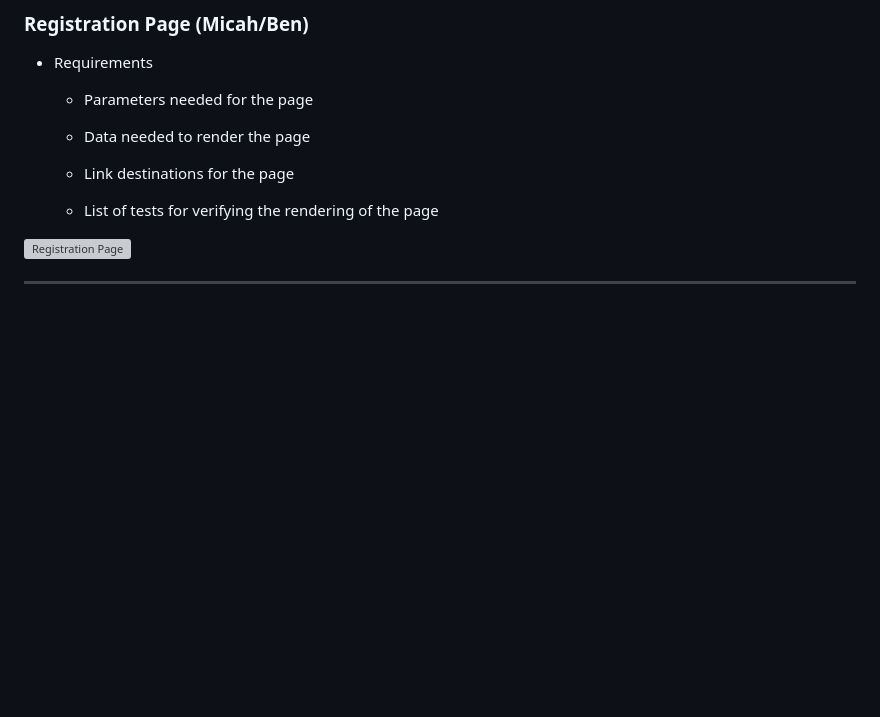
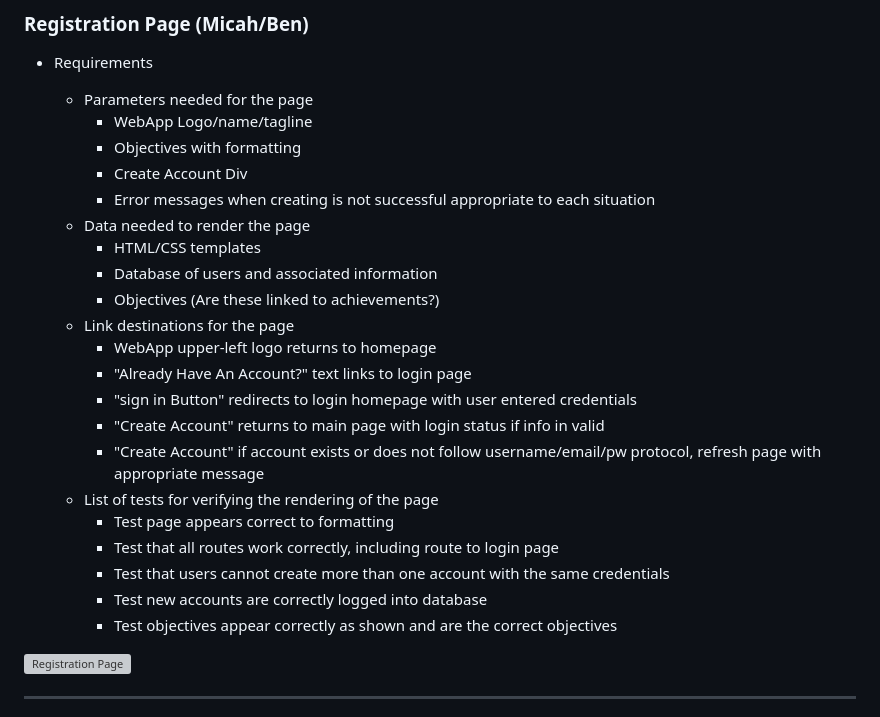
Before and after one commit to Hooli-Strike-Team/Group1_Project, a Markdown page: PAGE_TESTING.md, the part around the change. GitHub-like rendering; blank space fills up the shorter version; grey boxes are pictures that could not be loaded.

Commit message:
BenCreateAccountPage

```diff
--- a/PAGE_TESTING.md
+++ b/PAGE_TESTING.md
@@ -64,13 +64,26 @@
 * Requirements
 
     * Parameters needed for the page
-
+        * WebApp Logo/name/tagline
+        * Objectives with formatting
+        * Create Account Div
+        * Error messages when creating is not successful appropriate to each situation
     * Data needed to render the page
-
+         * HTML/CSS templates
+         * Database of users and associated information
+         * Objectives (Are these linked to achievements?)
     * Link destinations for the page
-
+        * WebApp upper-left logo returns to homepage
+        * "Already Have An Account?" text links to login page
+        * "sign in Button" redirects to login homepage with user entered credentials
+        * "Create Account" returns to main page with login status if info in valid
+        * "Create Account" if account exists or does not follow username/email/pw protocol, refresh page with appropriate message
     * List of tests for verifying the rendering of the page
-
+        * Test page appears correct to formatting
+        * Test that all routes work correctly, including route to login page
+        * Test that users cannot create more than one account with the same credentials
+        * Test new accounts are correctly logged into database
+        * Test objectives appear correctly as shown and are the correct objectives
 <img src="TEAM_RESOURCES/Images_Milestone4/register.png" alt="Registration Page" width="500">
 
 -----------
```
